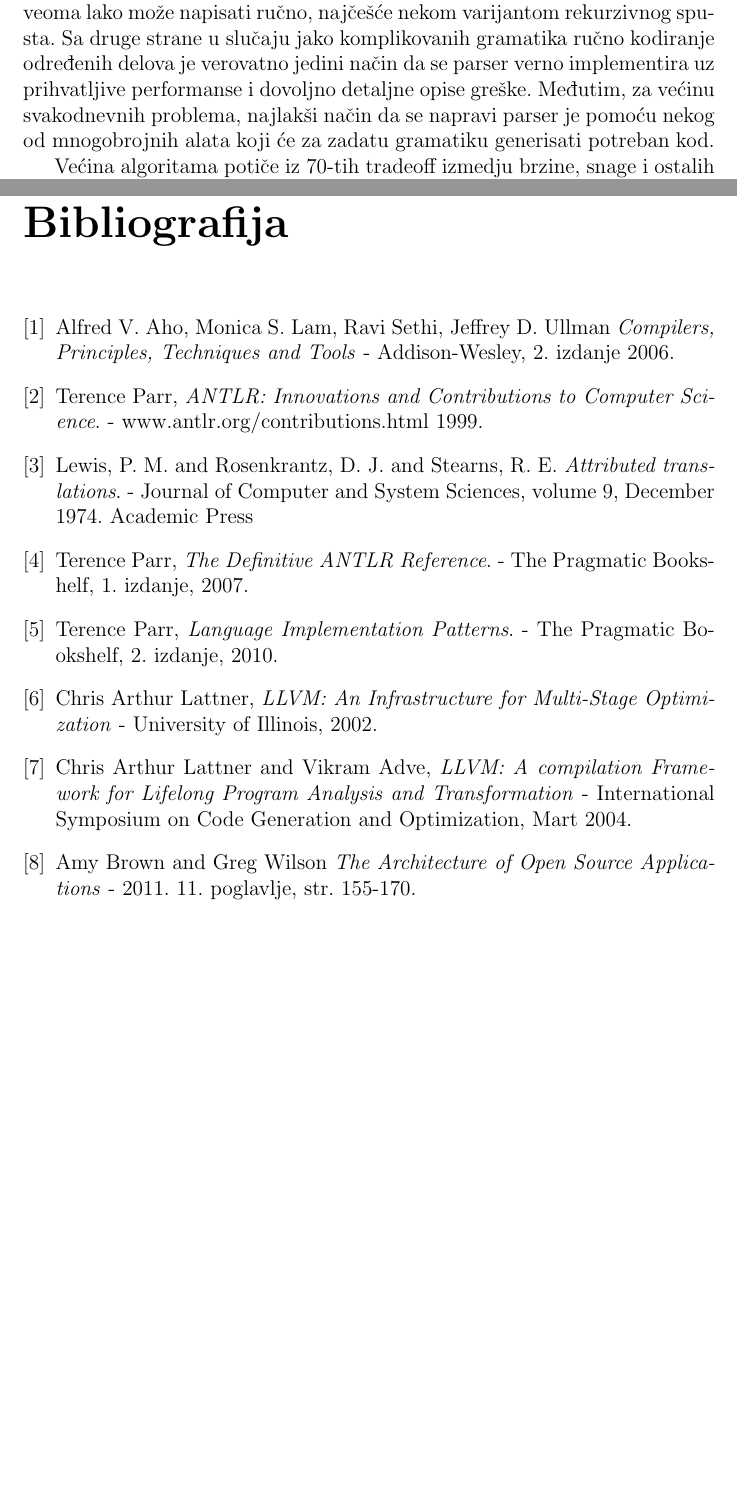
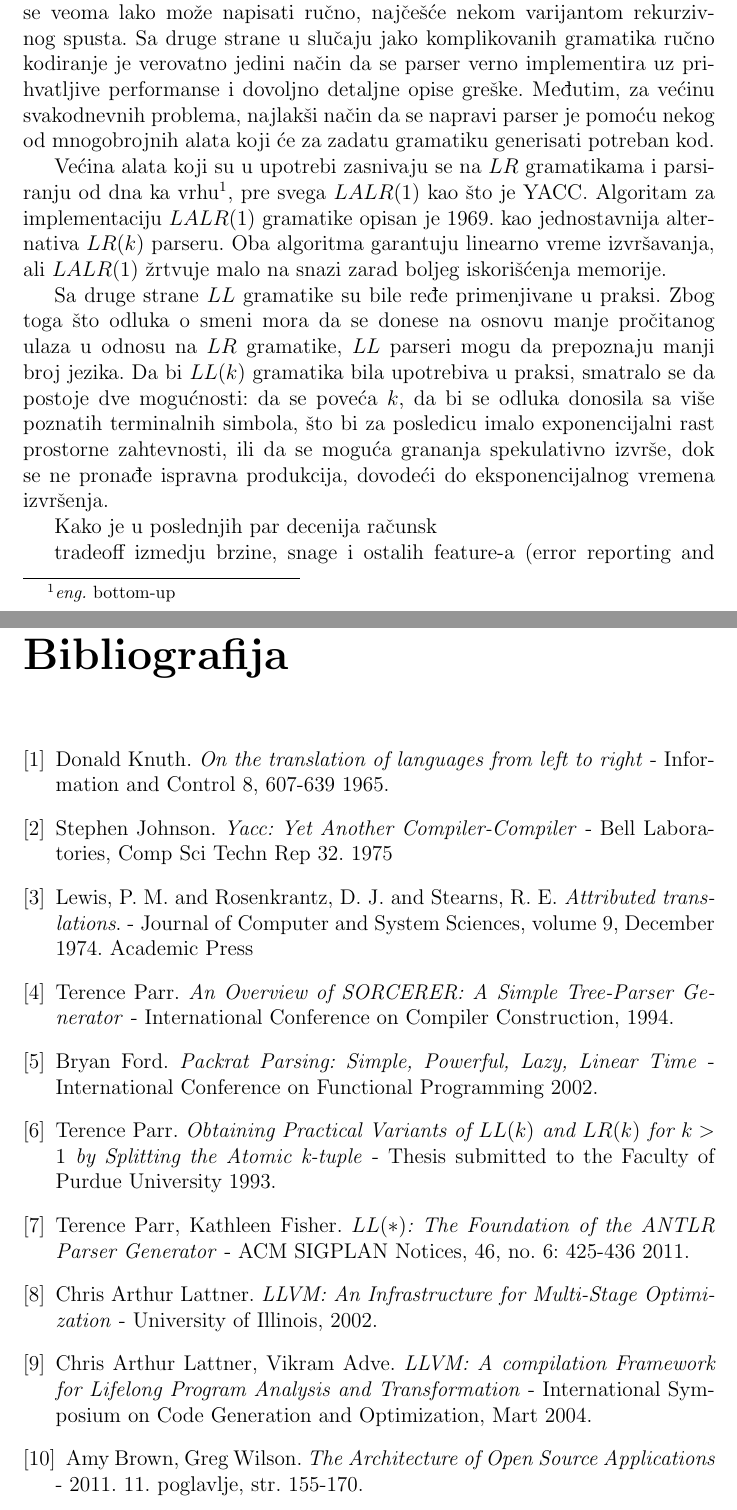
Before and after one commit to StarvingMarvin/llvmj, a LaTeX thesis (thesis/rad.tex, which reads thesis/antlr.tex, thesis/bib.tex): two parts of pages 9 and 22 of 22 before the commit and two parts of pages 9 and 22 of 23 after it, joined at a grey line, cut so that both start at the same text, the shorter picture padded with empty space. Compiled offline with pdfLaTeX; a LaTeX package or settings file that is missing is left out.

Commit message:
antlr and bibliography

```diff
--- a/thesis/antlr.tex
+++ b/thesis/antlr.tex
@@ -2,10 +2,19 @@
 
 Prvi korak u implementaciji jezika je prepoznavanje ulaza i provera sintaksih i semantičkih pravila.
 U slučaju jako jednostavnih gramatika, parser se veoma lako može napisati ručno, najčešće nekom varijantom rekurzivnog spusta.
-Sa druge strane u slučaju jako komplikovanih gramatika ručno kodiranje određenih delova je verovatno jedini način da se parser verno implementira uz prihvatljive performanse i dovoljno detaljne opise greške.
+Sa druge strane u slučaju jako komplikovanih gramatika ručno kodiranje je verovatno jedini način da se parser verno implementira uz prihvatljive performanse i dovoljno detaljne opise greške.
 Međutim, za većinu svakodnevnih problema, najlakši način da se napravi parser je pomoću nekog od mnogobrojnih alata koji će za zadatu gramatiku generisati potreban kod.
 
-Većina algoritama potiče iz 70-tih
+Većina alata koji su u upotrebi zasnivaju se na $LR$ gramatikama i parsiranju od dna ka vrhu\footnote{\eng bottom-up}, pre svega $LALR(1)$ kao što je YACC.
+Algoritam za implementaciju $LALR(1)$ gramatike opisan je 1969. kao jednostavnija alternativa $LR(k)$ parseru.
+Oba algoritma garantuju linearno vreme izvršavanja, ali $LALR(1)$ žrtvuje malo na snazi zarad boljeg iskorišćenja memorije.
+
+Sa druge strane $LL$ gramatike su bile ređe primenjivane u praksi.
+Zbog toga što odluka o smeni mora da se donese na osnovu manje pročitanog ulaza u odnosu na $LR$ gramatike, $LL$ parseri mogu da prepoznaju manji broj jezika.
+Da bi $LL(k)$ gramatika bila upotrebiva u praksi, smatralo se da postoje dve mogućnosti: da se poveća $k$, da bi se odluka donosila sa više poznatih terminalnih simbola, što bi za posledicu imalo exponencijalni rast prostorne zahtevnosti, ili da se moguća grananja spekulativno izvrše, dok se ne pronađe ispravna produkcija, dovodeći do eksponencijalnog vremena izvršenja.
+
+Kako je u poslednjih par decenija računsk
+
 tradeoff izmedju brzine, snage i ostalih feature-a (error reporting and recovery, ease of development)
 do skora prvenstveno brzina i snaga (LR1) yacc etc
 sad se malo više razmišlja i o drugim stvarima (packrat, peg, antlr)
--- a/thesis/bib.tex
+++ b/thesis/bib.tex
@@ -1,19 +1,31 @@
 \begin{thebibliography}{9}
 
-\bibitem{dragon}
-	 Alfred V. Aho, Monica S. Lam, Ravi Sethi, Jeffrey D. Ullman
-    \emph{Compilers, Principles, Techniques and Tools}
-    - Addison-Wesley,
-    2. izdanje
-	2006.
+%\bibitem{dragon}
+%	 Alfred V. Aho, Monica S. Lam, Ravi Sethi, Jeffrey D. Ullman
+%    \emph{Compilers, Principles, Techniques and Tools}
+%    - Addison-Wesley,
+%    2. izdanje
+%	2006.
 
-\bibitem{antlr-contrib}
-	Terence Parr,
-	\emph{ANTLR: Innovations and Contributions to Computer Science}.
-	- www.antlr.org/contributions.html
-	1999.
+%\bibitem{antlr-contrib}
+%	Terence Parr,
+%	\emph{ANTLR: Innovations and Contributions to Computer Science}.
+%	- www.antlr.org/contributions.html
+%	1999.
 
-\bibitem{attributed-transations}
+\bibitem{lr}
+	Donald Knuth.
+	\emph{On the translation of languages from left to right}
+	- Information and Control 8, 607-639
+	1965.
+
+\bibitem{yacc}
+	Stephen Johnson.
+	\emph{Yacc: Yet Another Compiler-Compiler}
+	- Bell Laboratories, Comp Sci Techn Rep 32.
+	1975
+
+\bibitem{attributed-translations}
 	Lewis, P. M. and Rosenkrantz, D. J. and Stearns, R. E.
 	\emph{Attributed translations}.
 	- Journal of Computer and System Sciences,
@@ -21,32 +33,56 @@
 	December 1974.
 	Academic Press
 
-\bibitem{antlr}
-	Terence Parr,
-	\emph{The Definitive ANTLR Reference}.
-	- The Pragmatic Bookshelf,
-	1. izdanje,
-	2007.
+\bibitem{sorcerer}
+	Terence Parr.
+	\emph{An Overview of SORCERER: A Simple Tree-Parser Generator}
+	- International Conference on Compiler Construction,
+	1994.
 
-\bibitem{lang-patt}
-	Terence Parr,
-	\emph{Language Implementation Patterns}.
-	- The Pragmatic Bookshelf,
-	2. izdanje,
-	2010.
+\bibitem{packrat}
+	Bryan Ford.
+	\emph{Packrat Parsing: Simple, Powerful, Lazy, Linear Time}
+	-  International Conference on Functional Programming
+	2002.
+
+\bibitem{parr-thesis}
+	Terence Parr.
+	\emph{Obtaining Practical Variants of $LL(k)$ and $LR(k)$ for $k>1$ by Splitting the Atomic k-tuple}
+	- Thesis submitted to the Faculty of Purdue University
+	1993.
+
+\bibitem{ll*}
+	Terence Parr, Kathleen Fisher.
+	\emph{$LL(*)$: The Foundation of the ANTLR Parser Generator}
+	- ACM SIGPLAN Notices, 46, no. 6: 425-436
+	2011.
+
+%\bibitem{antlr}
+%	Terence Parr,
+%	\emph{The Definitive ANTLR Reference}.
+%	- The Pragmatic Bookshelf,
+%	1. izdanje,
+%	2007.
+%
+%\bibitem{lang-patt}
+%	Terence Parr,
+%	\emph{Language Implementation Patterns}.
+%	- The Pragmatic Bookshelf,
+%	2. izdanje,
+%	2010.
 
 \bibitem{llvm}
-	Chris Arthur Lattner,
+	Chris Arthur Lattner.
 	\emph{LLVM: An Infrastructure for Multi-Stage Optimization}
 	- University of Illinois, 2002.
 
 \bibitem{llvm-cgo04}
-	Chris Arthur Lattner and Vikram Adve,
+	Chris Arthur Lattner, Vikram Adve.
 	\emph{LLVM: A compilation Framework for Lifelong Program Analysis and Transformation}
 	- International Symposium on Code Generation and Optimization, Mart 2004.
 
 \bibitem{aosa}
-	Amy Brown and Greg Wilson
+	Amy Brown, Greg Wilson.
 	\emph{The Architecture of Open Source Applications}
 	- 2011. 11. poglavlje, str. 155-170.
 
```
Also changed, not shown: thesis/intro.tex (+1 -1 lines), thesis/antlr.tex (2 more changed lines), thesis/bib.tex (2 more changed lines).
